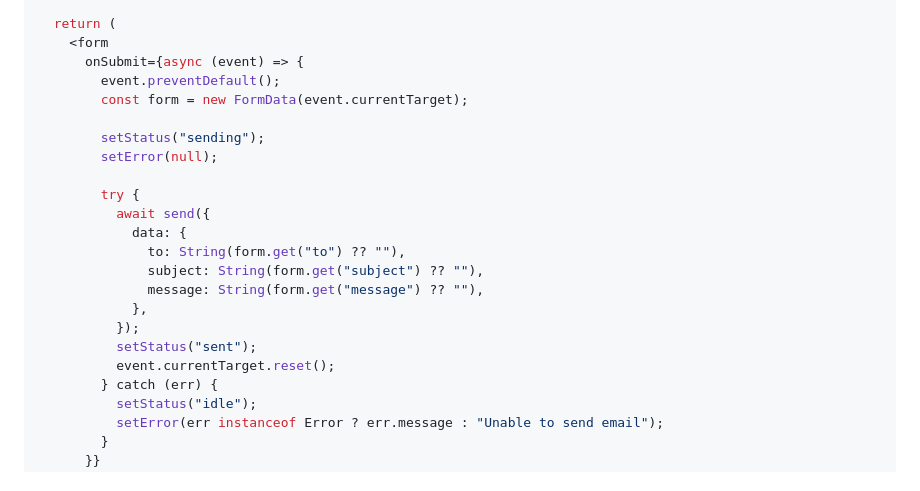
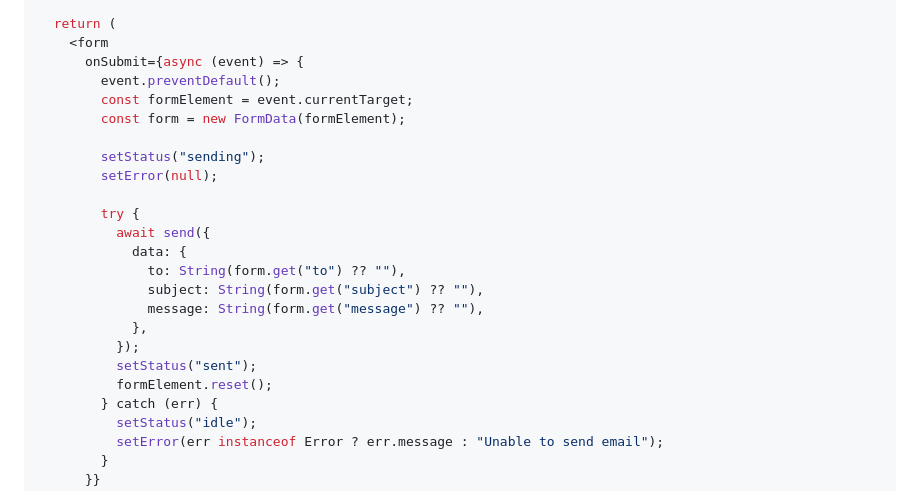
Before and after one commit to AryaLabsHQ/samva-integrations, a Markdown page: cookbooks/tanstack-start.md, the part around the change. GitHub-like rendering.

Commit message:
docs(tanstack-start): reset cookbook form safely

```diff
--- a/cookbooks/tanstack-start.md
+++ b/cookbooks/tanstack-start.md
@@ -119,7 +119,8 @@ export function ContactForm() {
     <form
       onSubmit={async (event) => {
         event.preventDefault();
-        const form = new FormData(event.currentTarget);
+        const formElement = event.currentTarget;
+        const form = new FormData(formElement);
 
         setStatus("sending");
         setError(null);
@@ -133,7 +134,7 @@ export function ContactForm() {
             },
           });
           setStatus("sent");
-          event.currentTarget.reset();
+          formElement.reset();
         } catch (err) {
           setStatus("idle");
           setError(err instanceof Error ? err.message : "Unable to send email");
```
